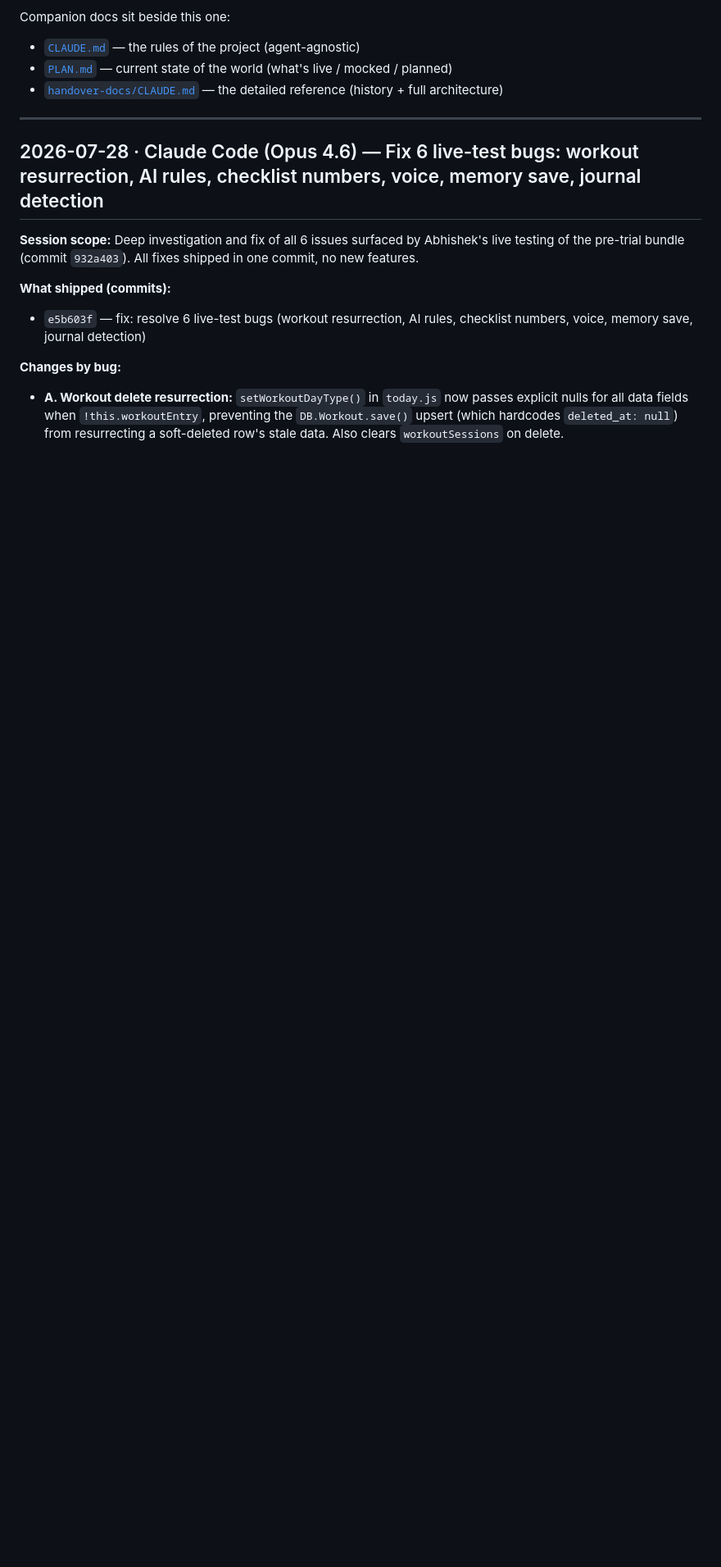
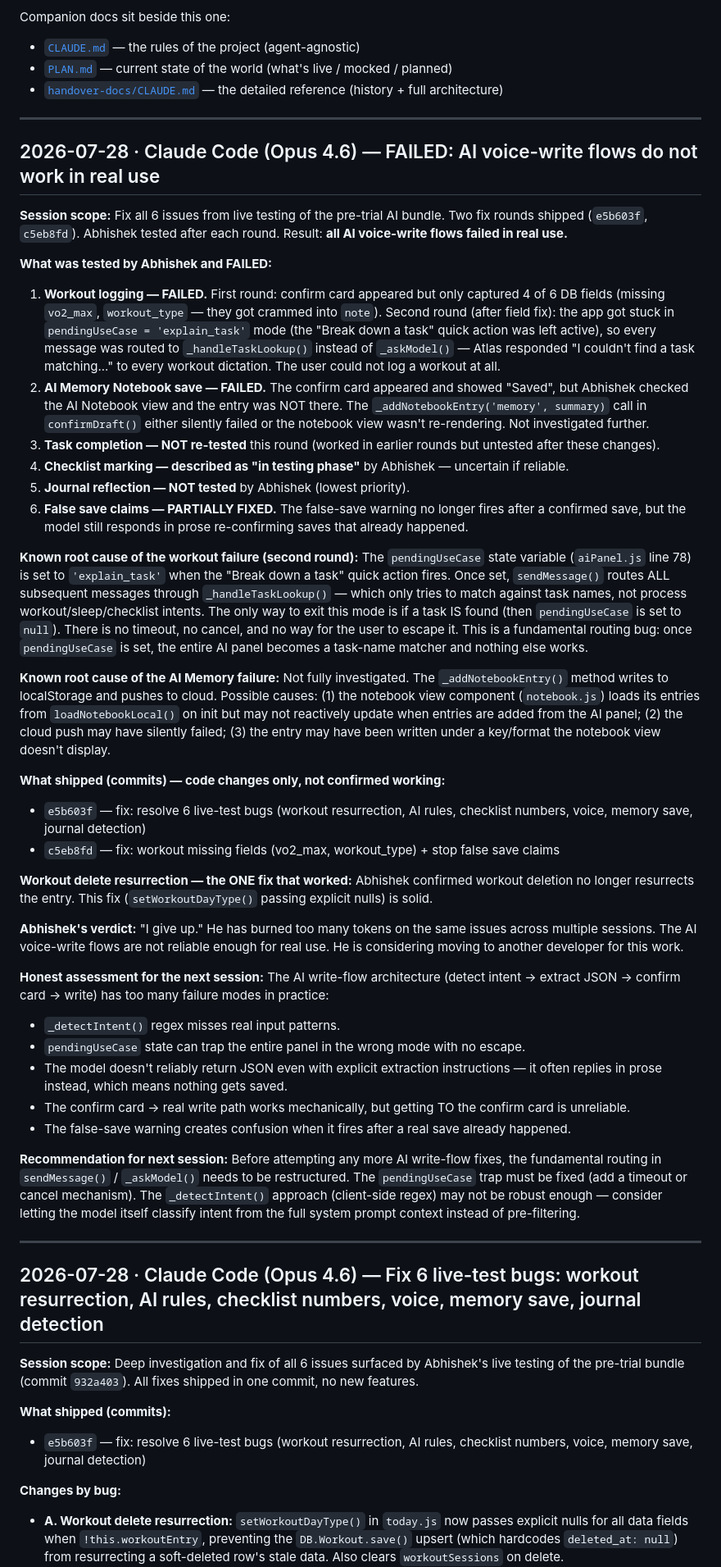
Before and after one commit to Abhishek-POSdesign/POS-Atlas, a Markdown page: SESSION_LOG.md, the part around the change. Shown at 82% size. Rendered like a GitHub page; blank space fills up the shorter version.

Commit message:
docs: document AI voice-write flow failures from live testing
All 6 AI write flows failed in real use. Workout logging trapped in
pendingUseCase mode, AI Memory save entry not visible in Notebook,
model frequently replies in prose instead of JSON. Honest failure
report in SESSION_LOG.md with root causes and recommendations.

Co-Authored-By: Claude Sonnet 4.6 <noreply@anthropic.com>

```diff
--- a/SESSION_LOG.md
+++ b/SESSION_LOG.md
@@ -29,6 +29,46 @@ Companion docs sit beside this one:
 - [`CLAUDE.md`](CLAUDE.md) — the rules of the project (agent-agnostic)
 - [`PLAN.md`](PLAN.md) — current state of the world (what's live / mocked / planned)
 - [`handover-docs/CLAUDE.md`](handover-docs/CLAUDE.md) — the detailed reference (history + full architecture)
+
+---
+
+## 2026-07-28 · Claude Code (Opus 4.6) — FAILED: AI voice-write flows do not work in real use
+
+**Session scope:** Fix all 6 issues from live testing of the pre-trial AI bundle. Two fix rounds shipped (`e5b603f`, `c5eb8fd`). Abhishek tested after each round. Result: **all AI voice-write flows failed in real use.**
+
+**What was tested by Abhishek and FAILED:**
+
+1. **Workout logging — FAILED.** First round: confirm card appeared but only captured 4 of 6 DB fields (missing `vo2_max`, `workout_type` — they got crammed into `note`). Second round (after field fix): the app got stuck in `pendingUseCase = 'explain_task'` mode (the "Break down a task" quick action was left active), so every message was routed to `_handleTaskLookup()` instead of `_askModel()` — Atlas responded "I couldn't find a task matching..." to every workout dictation. The user could not log a workout at all.
+2. **AI Memory Notebook save — FAILED.** The confirm card appeared and showed "Saved", but Abhishek checked the AI Notebook view and the entry was NOT there. The `_addNotebookEntry('memory', summary)` call in `confirmDraft()` either silently failed or the notebook view wasn't re-rendering. Not investigated further.
+3. **Task completion — NOT re-tested** this round (worked in earlier rounds but untested after these changes).
+4. **Checklist marking — described as "in testing phase"** by Abhishek — uncertain if reliable.
+5. **Journal reflection — NOT tested** by Abhishek (lowest priority).
+6. **False save claims — PARTIALLY FIXED.** The false-save warning no longer fires after a confirmed save, but the model still responds in prose re-confirming saves that already happened.
+
+**Known root cause of the workout failure (second round):**
+The `pendingUseCase` state variable (`aiPanel.js` line 78) is set to `'explain_task'` when the "Break down a task" quick action fires. Once set, `sendMessage()` routes ALL subsequent messages through `_handleTaskLookup()` — which only tries to match against task names, not process workout/sleep/checklist intents. The only way to exit this mode is if a task IS found (then `pendingUseCase` is set to `null`). There is no timeout, no cancel, and no way for the user to escape it. This is a fundamental routing bug: once `pendingUseCase` is set, the entire AI panel becomes a task-name matcher and nothing else works.
+
+**Known root cause of the AI Memory failure:**
+Not fully investigated. The `_addNotebookEntry()` method writes to localStorage and pushes to cloud. Possible causes: (1) the notebook view component (`notebook.js`) loads its entries from `loadNotebookLocal()` on init but may not reactively update when entries are added from the AI panel; (2) the cloud push may have silently failed; (3) the entry may have been written under a key/format the notebook view doesn't display.
+
+**What shipped (commits) — code changes only, not confirmed working:**
+- `e5b603f` — fix: resolve 6 live-test bugs (workout resurrection, AI rules, checklist numbers, voice, memory save, journal detection)
+- `c5eb8fd` — fix: workout missing fields (vo2_max, workout_type) + stop false save claims
+
+**Workout delete resurrection — the ONE fix that worked:**
+Abhishek confirmed workout deletion no longer resurrects the entry. This fix (`setWorkoutDayType()` passing explicit nulls) is solid.
+
+**Abhishek's verdict:** "I give up." He has burned too many tokens on the same issues across multiple sessions. The AI voice-write flows are not reliable enough for real use. He is considering moving to another developer for this work.
+
+**Honest assessment for the next session:**
+The AI write-flow architecture (detect intent → extract JSON → confirm card → write) has too many failure modes in practice:
+- `_detectIntent()` regex misses real input patterns.
+- `pendingUseCase` state can trap the entire panel in the wrong mode with no escape.
+- The model doesn't reliably return JSON even with explicit extraction instructions — it often replies in prose instead, which means nothing gets saved.
+- The confirm card → real write path works mechanically, but getting TO the confirm card is unreliable.
+- The false-save warning creates confusion when it fires after a real save already happened.
+
+**Recommendation for next session:** Before attempting any more AI write-flow fixes, the fundamental routing in `sendMessage()` / `_askModel()` needs to be restructured. The `pendingUseCase` trap must be fixed (add a timeout or cancel mechanism). The `_detectIntent()` approach (client-side regex) may not be robust enough — consider letting the model itself classify intent from the full system prompt context instead of pre-filtering.
 
 ---
 
```
Also changed, not shown: PLAN.md (+3 -3 lines).
